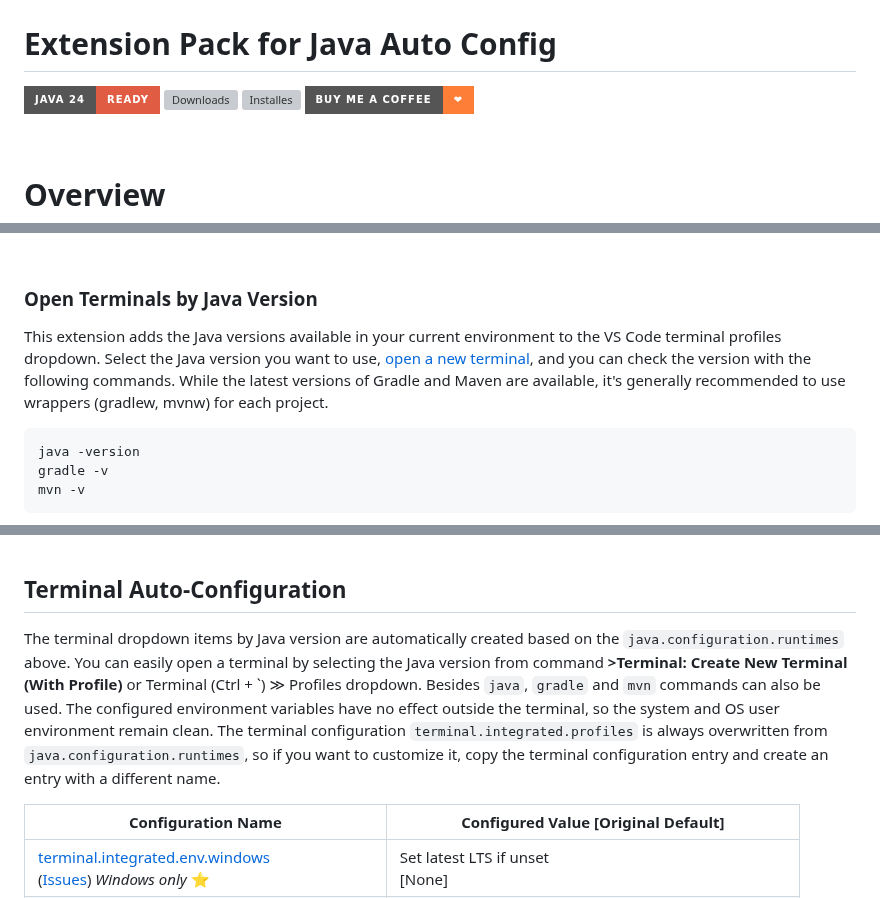
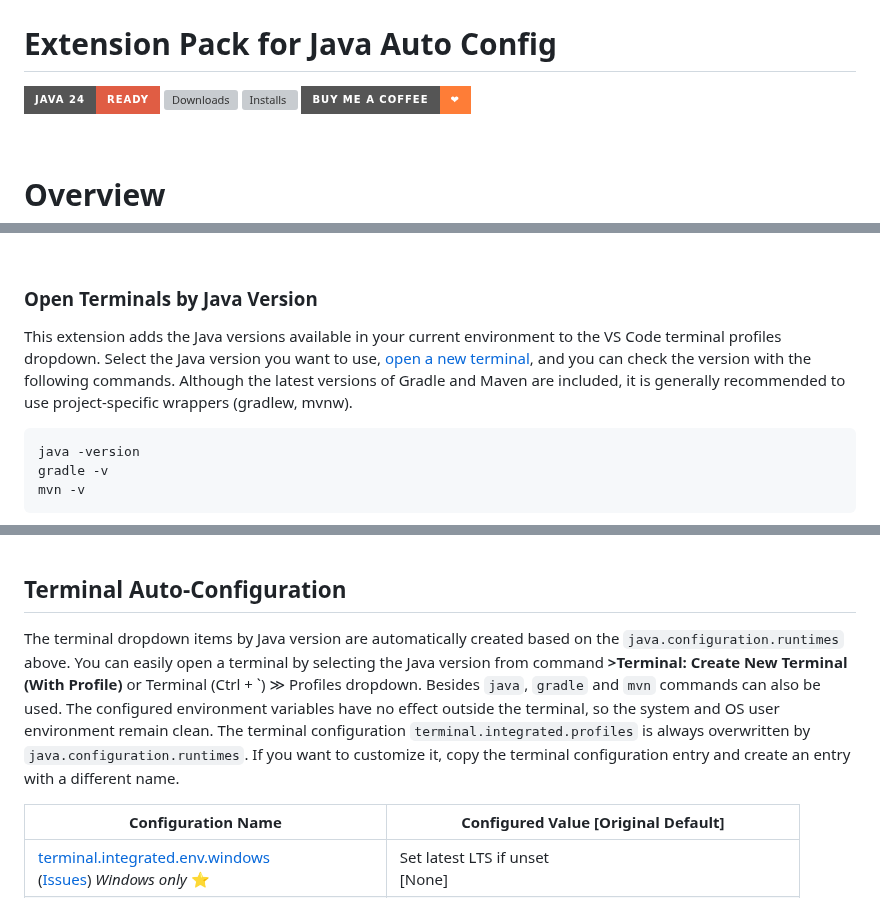
Before and after one commit to cypher256/java-extension-pack, a Markdown page: README.md, 3 parts joined by grey strips. Rendered like a GitHub page; badges without logos; grey boxes are pictures that could not be loaded.

Commit message:
Fix typos and improve clarity in README.md

````diff
--- a/README.md
+++ b/README.md
@@ -2,7 +2,7 @@
 
 [![Java 24 Ready](https://img.shields.io/badge/java%2024-ready-agreen?style=for-the-badge&color=red)](https://github.com/redhat-developer/vscode-java#features)
 ![Downloads](https://img.shields.io/visual-studio-marketplace/d/Pleiades.java-extension-pack-jdk?style=for-the-badge&logo=microsoft)
-![Installes](https://img.shields.io/visual-studio-marketplace/i/Pleiades.java-extension-pack-jdk?style=for-the-badge&logo=visual-studio-code&color=blue)
+![Installs](https://img.shields.io/visual-studio-marketplace/i/Pleiades.java-extension-pack-jdk?style=for-the-badge&logo=visual-studio-code&color=blue)
 [![Buy Me a Coffee](https://img.shields.io/static/v1?label=Buy%20me%20a%20coffee&message=%E2%9D%A4&logo=coffeescript&color=orange&style=for-the-badge)](https://github.com/sponsors/cypher256)
 
 <br>
@@ -21,7 +21,7 @@ GitHub Issues
 <br>
 
 ### Open Terminals by Java Version
-This extension adds the Java versions available in your current environment to the VS Code terminal profiles dropdown. Select the Java version you want to use, [open a new terminal](https://code.visualstudio.com/docs/terminal/basics), and you can check the version with the following commands. While the latest versions of Gradle and Maven are available, it's generally recommended to use wrappers (gradlew, mvnw) for each project.
+This extension adds the Java versions available in your current environment to the VS Code terminal profiles dropdown. Select the Java version you want to use, [open a new terminal](https://code.visualstudio.com/docs/terminal/basics), and you can check the version with the following commands. Although the latest versions of Gradle and Maven are included, it is generally recommended to use project-specific wrappers (gradlew, mvnw).
 ```bash
 java -version
 gradle -v
@@ -245,7 +247,7 @@ Command Palette **>Preferences: Open User Settings (JSON)**
 <br>
 
 ## Terminal Auto-Configuration
-The terminal dropdown items by Java version are automatically created based on the `java.configuration.runtimes` above. You can easily open a terminal by selecting the Java version from command **>Terminal: Create New Terminal (With Profile)** or Terminal (Ctrl + \`) ≫ Profiles dropdown. Besides `java`, `gradle` and `mvn` commands can also be used. The configured environment variables have no effect outside the terminal, so the system and OS user environment remain clean. The terminal configuration `terminal.integrated.profiles` is always overwritten from `java.configuration.runtimes`, so if you want to customize it, copy the terminal configuration entry and create an entry with a different name.
+The terminal dropdown items by Java version are automatically created based on the `java.configuration.runtimes` above. You can easily open a terminal by selecting the Java version from command **>Terminal: Create New Terminal (With Profile)** or Terminal (Ctrl + \`) ≫ Profiles dropdown. Besides `java`, `gradle` and `mvn` commands can also be used. The configured environment variables have no effect outside the terminal, so the system and OS user environment remain clean. The terminal configuration `terminal.integrated.profiles` is always overwritten by `java.configuration.runtimes`. If you want to customize it, copy the terminal configuration entry and create an entry with a different name.
 
 |Configuration Name|Configured Value [Original Default]|
 |---|---|
````
Also changed, not shown: other parts of README.md (+3 -1 lines).
